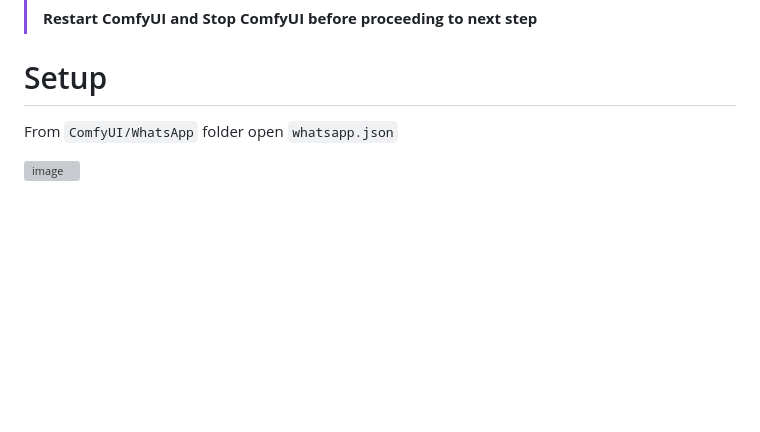
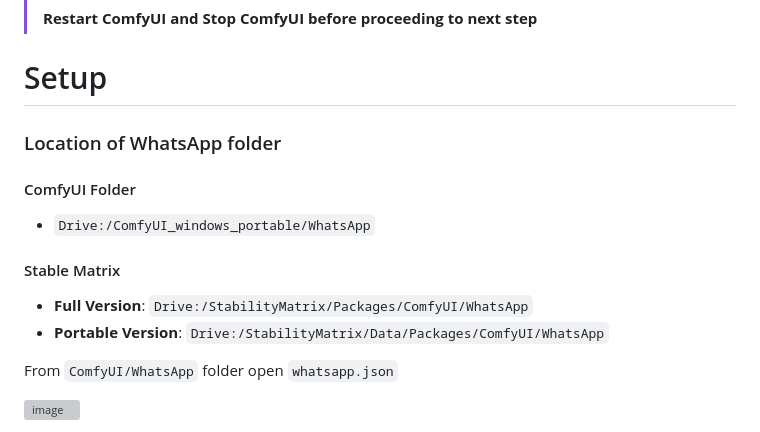
Before and after one commit to daxcay/ComfyUI-WA, a Markdown page: README.md, the part around the change. GitHub-like rendering; blank space fills up the shorter version; grey boxes are pictures that could not be loaded.

```diff
--- a/README.md
+++ b/README.md
@@ -60,6 +60,15 @@ Video Tutorial: Coming Soon!
 
 
 # Setup
+
+### Location of WhatsApp folder
+
+#### ComfyUI Folder
+  - `Drive:/ComfyUI_windows_portable/WhatsApp`
+
+#### Stable Matrix
+   -  **Full Version**: `Drive:/StabilityMatrix/Packages/ComfyUI/WhatsApp`
+   -  **Portable Version**: `Drive:/StabilityMatrix/Data/Packages/ComfyUI/WhatsApp`
 
 From `ComfyUI/WhatsApp` folder open `whatsapp.json`
 
```
